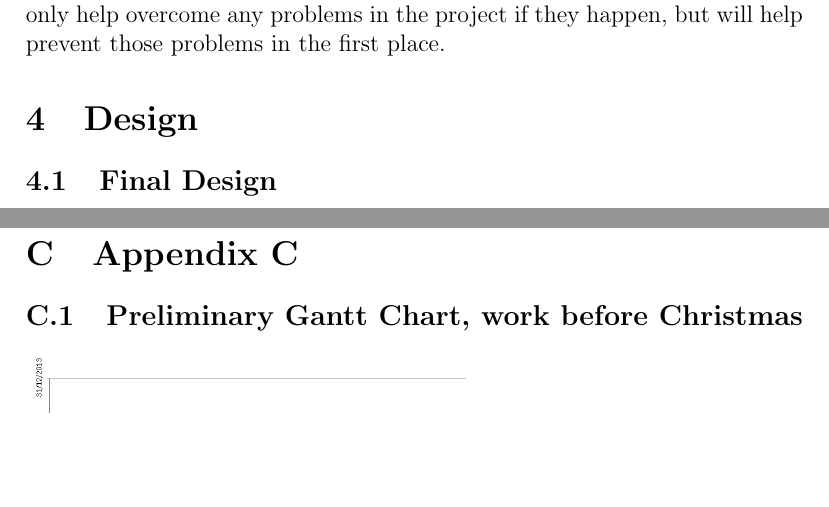
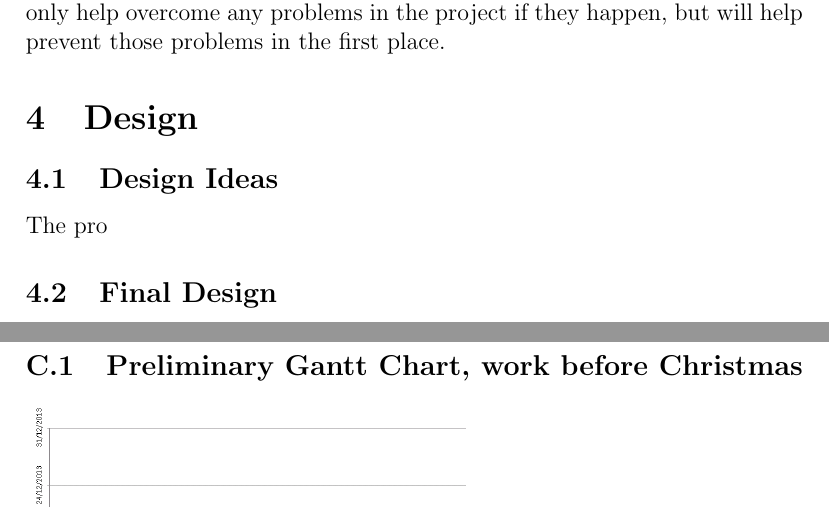
Before and after one commit to brookstim/3YP-Report, a LaTeX paper (Report.tex): two parts of pages 12 and 18 of 22, joined at a grey line, cut so that both start at the same text, the shorter picture padded with empty space. Compiled offline with pdfLaTeX.

Commit message:
Added Design Ideas sub section

```diff
--- a/Report.tex
+++ b/Report.tex
@@ -183,6 +183,8 @@ A requirements specification has been created for an implementation of an algori
 The table in Appendix A.1 Table 1 outlines the possible problems that would affect the project. Each problem has a an explanation, along with how much it would impact the project (in terms of the amount of time needed to overcome the problem). Along with that, a risk factor is given, determining how much of a risk the problem would be. As you can see, the highest risk is a hardware failure on the development machine, or data corruption. For each risk, a contingency plan has been created, detailing what would happen in each eventuality. A contingency plan has been created, as shown in Appendix A.2 Table 2. A contingency plan is very useful, as it will not only help overcome any problems in the project if they happen, but will help prevent those problems in the first place.
 
 \section{Design}
+\subsection{Design Ideas} %Ideas about the genericism of the project
+The pro
 \subsection{Final Design}
 This project has been split down into several sections in order to help structure the implementation of it. Each section is as follows:
 \begin{itemize}
```
